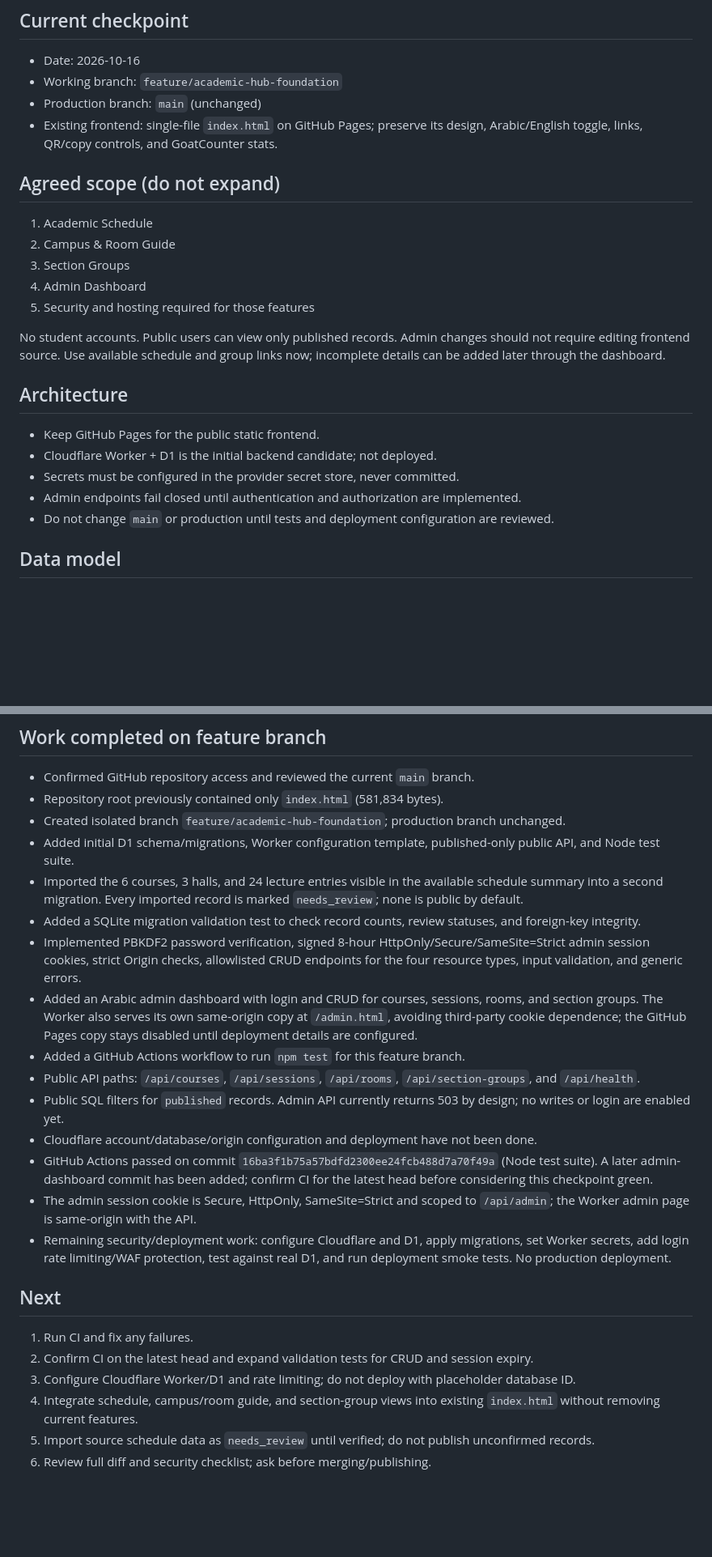
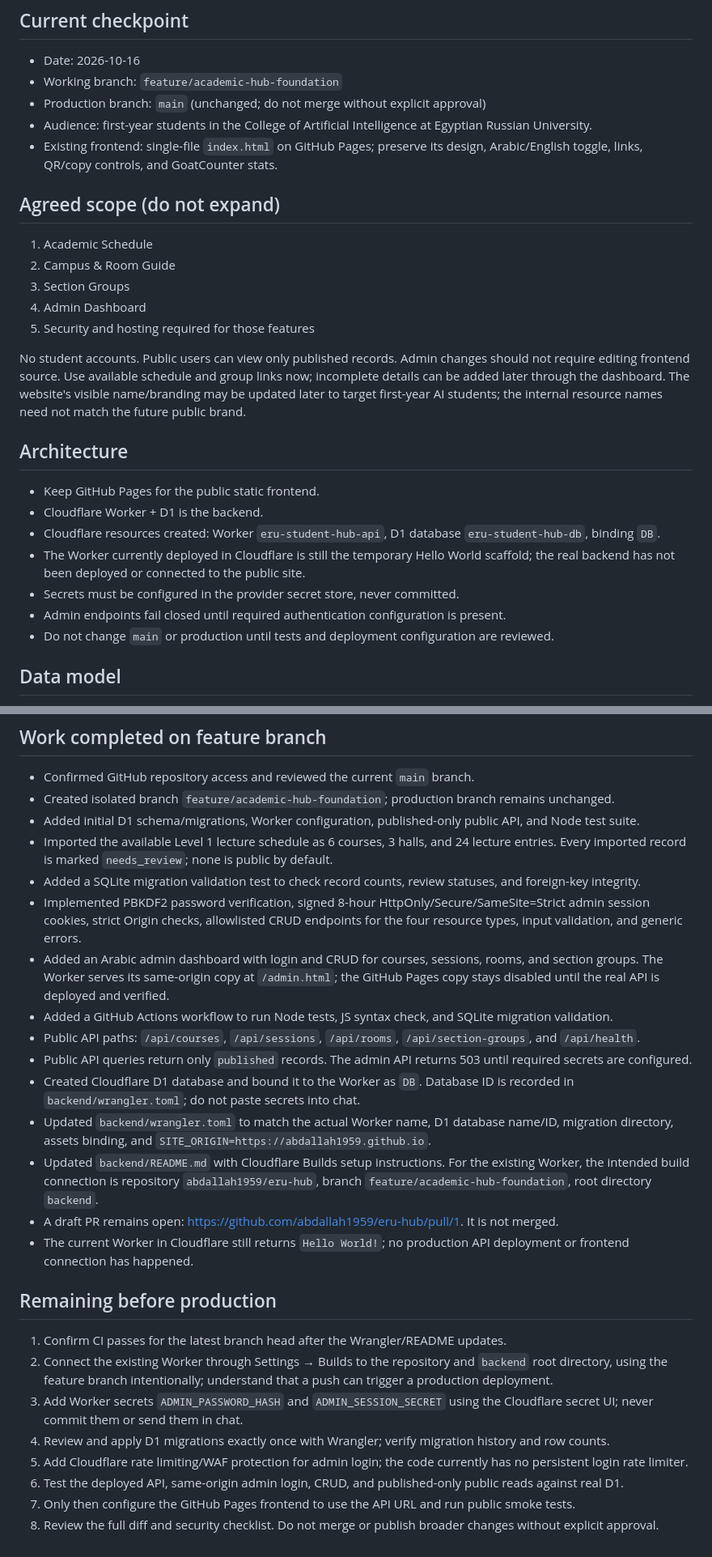
Before and after one commit to abdallah1959/eru-hub, a Markdown page: WORKLOG.md, 2 parts joined by grey strips. Shown at 81% size. GitHub-like rendering; blank space fills up the shorter version.

Commit message:
Record Cloudflare setup and deployment checkpoint

```diff
--- a/WORKLOG.md
+++ b/WORKLOG.md
@@ -3,7 +3,8 @@
 ## Current checkpoint
 - Date: 2026-10-16
 - Working branch: `feature/academic-hub-foundation`
-- Production branch: `main` (unchanged)
+- Production branch: `main` (unchanged; do not merge without explicit approval)
+- Audience: first-year students in the College of Artificial Intelligence at Egyptian Russian University.
 - Existing frontend: single-file `index.html` on GitHub Pages; preserve its design, Arabic/English toggle, links, QR/copy controls, and GoatCounter stats.
 
 ## Agreed scope (do not expand)
@@ -13,13 +14,15 @@
 4. Admin Dashboard
 5. Security and hosting required for those features
 
-No student accounts. Public users can view only published records. Admin changes should not require editing frontend source. Use available schedule and group links now; incomplete details can be added later through the dashboard.
+No student accounts. Public users can view only published records. Admin changes should not require editing frontend source. Use available schedule and group links now; incomplete details can be added later through the dashboard. The website's visible name/branding may be updated later to target first-year AI students; the internal resource names need not match the future public brand.
 
 ## Architecture
 - Keep GitHub Pages for the public static frontend.
-- Cloudflare Worker + D1 is the initial backend candidate; not deployed.
+- Cloudflare Worker + D1 is the backend.
+- Cloudflare resources created: Worker `eru-student-hub-api`, D1 database `eru-student-hub-db`, binding `DB`.
+- The Worker currently deployed in Cloudflare is still the temporary Hello World scaffold; the real backend has not been deployed or connected to the public site.
 - Secrets must be configured in the provider secret store, never committed.
-- Admin endpoints fail closed until authentication and authorization are implemented.
+- Admin endpoints fail closed until required authentication configuration is present.
 - Do not change `main` or production until tests and deployment configuration are reviewed.
 
 ## Data model
@@ -32,25 +35,27 @@ No student accounts. Public users can view only published records. Admin changes
 
 ## Work completed on feature branch
 - Confirmed GitHub repository access and reviewed the current `main` branch.
-- Repository root previously contained only `index.html` (581,834 bytes).
-- Created isolated branch `feature/academic-hub-foundation`; production branch unchanged.
-- Added initial D1 schema/migrations, Worker configuration template, published-only public API, and Node test suite.
-- Imported the 6 courses, 3 halls, and 24 lecture entries visible in the available schedule summary into a second migration. Every imported record is marked `needs_review`; none is public by default.
+- Created isolated branch `feature/academic-hub-foundation`; production branch remains unchanged.
+- Added initial D1 schema/migrations, Worker configuration, published-only public API, and Node test suite.
+- Imported the available Level 1 lecture schedule as 6 courses, 3 halls, and 24 lecture entries. Every imported record is marked `needs_review`; none is public by default.
 - Added a SQLite migration validation test to check record counts, review statuses, and foreign-key integrity.
 - Implemented PBKDF2 password verification, signed 8-hour HttpOnly/Secure/SameSite=Strict admin session cookies, strict Origin checks, allowlisted CRUD endpoints for the four resource types, input validation, and generic errors.
-- Added an Arabic admin dashboard with login and CRUD for courses, sessions, rooms, and section groups. The Worker also serves its own same-origin copy at `/admin.html`, avoiding third-party cookie dependence; the GitHub Pages copy stays disabled until deployment details are configured.
-- Added a GitHub Actions workflow to run `npm test` for this feature branch.
+- Added an Arabic admin dashboard with login and CRUD for courses, sessions, rooms, and section groups. The Worker serves its same-origin copy at `/admin.html`; the GitHub Pages copy stays disabled until the real API is deployed and verified.
+- Added a GitHub Actions workflow to run Node tests, JS syntax check, and SQLite migration validation.
 - Public API paths: `/api/courses`, `/api/sessions`, `/api/rooms`, `/api/section-groups`, and `/api/health`.
-- Public SQL filters for `published` records. Admin API currently returns 503 by design; no writes or login are enabled yet.
-- Cloudflare account/database/origin configuration and deployment have not been done.
-- GitHub Actions passed on commit `16ba3f1b75a57bdfd2300ee24fcb488d7a70f49a` (Node test suite). A later admin-dashboard commit has been added; confirm CI for the latest head before considering this checkpoint green.
-- The admin session cookie is Secure, HttpOnly, SameSite=Strict and scoped to `/api/admin`; the Worker admin page is same-origin with the API.
-- Remaining security/deployment work: configure Cloudflare and D1, apply migrations, set Worker secrets, add login rate limiting/WAF protection, test against real D1, and run deployment smoke tests. No production deployment.
+- Public API queries return only `published` records. The admin API returns 503 until required secrets are configured.
+- Created Cloudflare D1 database and bound it to the Worker as `DB`. Database ID is recorded in `backend/wrangler.toml`; do not paste secrets into chat.
+- Updated `backend/wrangler.toml` to match the actual Worker name, D1 database name/ID, migration directory, assets binding, and `SITE_ORIGIN=https://abdallah1959.github.io`.
+- Updated `backend/README.md` with Cloudflare Builds setup instructions. For the existing Worker, the intended build connection is repository `abdallah1959/eru-hub`, branch `feature/academic-hub-foundation`, root directory `backend`.
+- A draft PR remains open: https://github.com/abdallah1959/eru-hub/pull/1. It is not merged.
+- The current Worker in Cloudflare still returns `Hello World!`; no production API deployment or frontend connection has happened.
 
-## Next
-1. Run CI and fix any failures.
-1. Confirm CI on the latest head and expand validation tests for CRUD and session expiry.
-2. Configure Cloudflare Worker/D1 and rate limiting; do not deploy with placeholder database ID.
-3. Integrate schedule, campus/room guide, and section-group views into existing `index.html` without removing current features.
-4. Import source schedule data as `needs_review` until verified; do not publish unconfirmed records.
-5. Review full diff and security checklist; ask before merging/publishing.
+## Remaining before production
+1. Confirm CI passes for the latest branch head after the Wrangler/README updates.
+2. Connect the existing Worker through Settings → Builds to the repository and `backend` root directory, using the feature branch intentionally; understand that a push can trigger a production deployment.
+3. Add Worker secrets `ADMIN_PASSWORD_HASH` and `ADMIN_SESSION_SECRET` using the Cloudflare secret UI; never commit them or send them in chat.
+4. Review and apply D1 migrations exactly once with Wrangler; verify migration history and row counts.
+5. Add Cloudflare rate limiting/WAF protection for admin login; the code currently has no persistent login rate limiter.
+6. Test the deployed API, same-origin admin login, CRUD, and published-only public reads against real D1.
+7. Only then configure the GitHub Pages frontend to use the API URL and run public smoke tests.
+8. Review the full diff and security checklist. Do not merge or publish broader changes without explicit approval.
```
